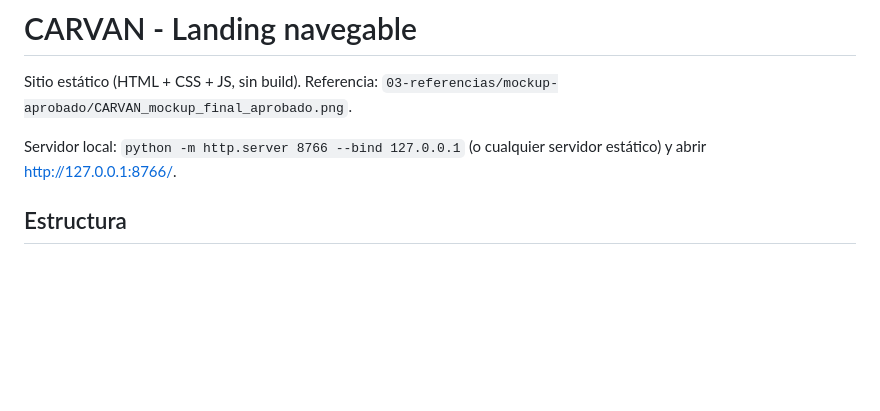
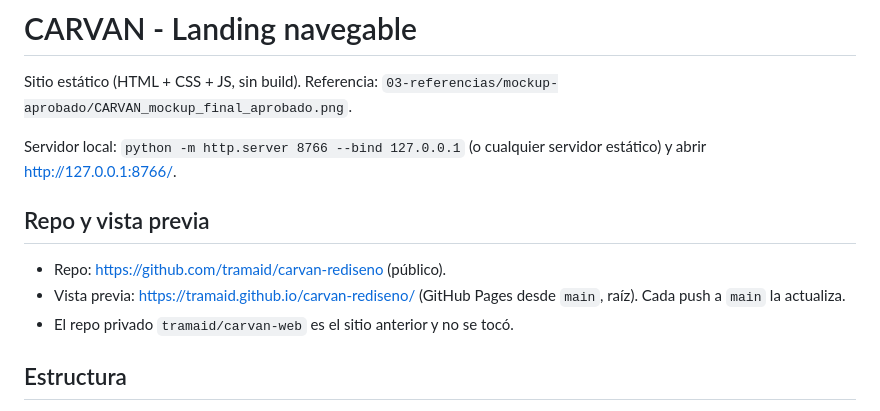
Before and after one commit to tramaid/carvan-rediseno, a Markdown page: README.md, the part around the change. Drawn GitHub-style; blank space fills up the shorter version.

Commit message:
README: repo y vista previa en GitHub Pages
Co-Authored-By: Claude Opus 5.5 <noreply@anthropic.com>

```diff
--- a/README.md
+++ b/README.md
@@ -3,6 +3,12 @@
 Sitio estático (HTML + CSS + JS, sin build). Referencia: `03-referencias/mockup-aprobado/CARVAN_mockup_final_aprobado.png`.
 
 Servidor local: `python -m http.server 8766 --bind 127.0.0.1` (o cualquier servidor estático) y abrir <http://127.0.0.1:8766/>.
+
+## Repo y vista previa
+
+- Repo: https://github.com/tramaid/carvan-rediseno (público).
+- Vista previa: https://tramaid.github.io/carvan-rediseno/ (GitHub Pages desde `main`, raíz). Cada push a `main` la actualiza.
+- El repo privado `tramaid/carvan-web` es el sitio anterior y no se tocó.
 
 ## Estructura
 
```
